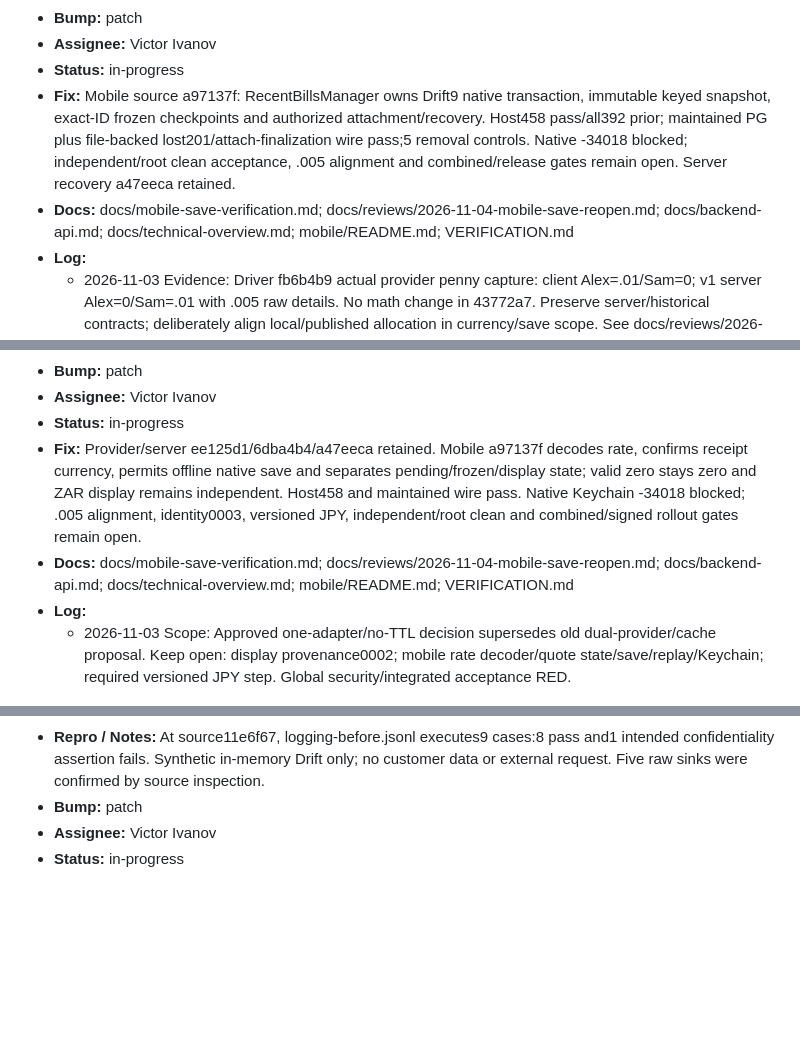
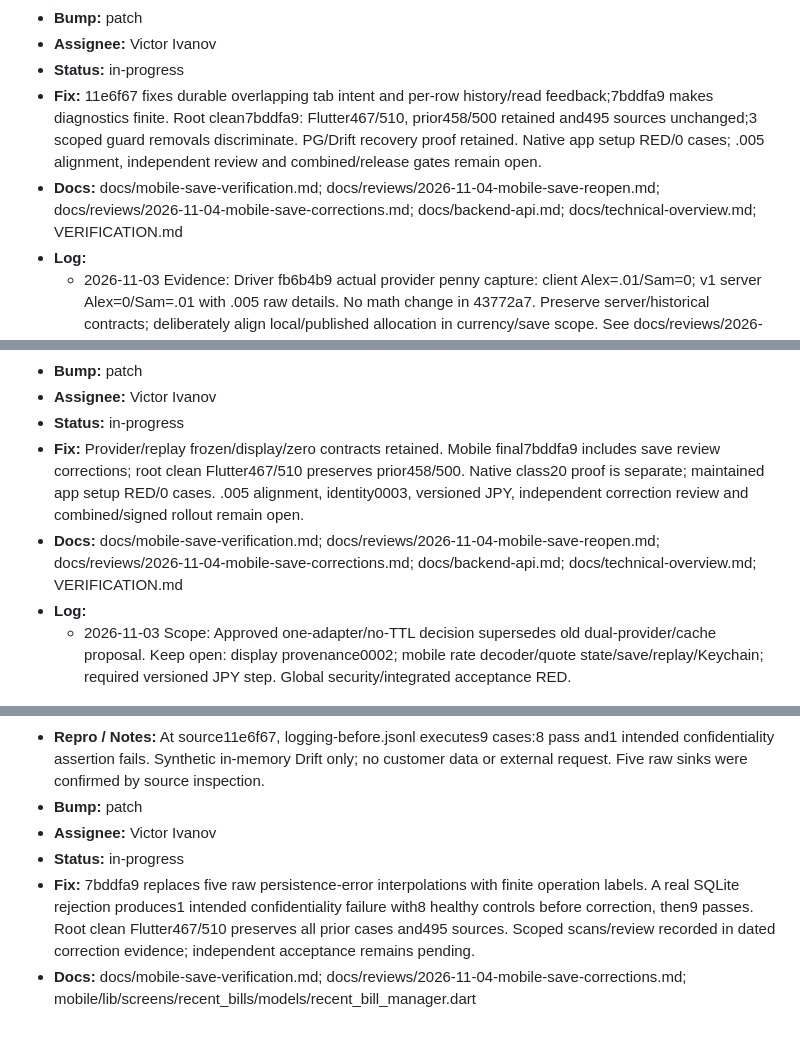
Before and after one commit to LLRHook/checksinmyhead, a Markdown page: bugs.md, 3 parts joined by grey strips. GitHub-like rendering; blank space fills up the shorter version.

```diff
--- a/bugs.md
+++ b/bugs.md
@@ -82,8 +82,8 @@ Active work only. Format and rules: [`.cycle/TRACKERS.md`](.cycle/TRACKERS.md).
 - **Bump:** patch
 - **Assignee:** Victor Ivanov
 - **Status:** in-progress
-- **Fix:** Mobile source a97137f: RecentBillsManager owns Drift9 native transaction, immutable keyed snapshot, exact-ID frozen checkpoints and authorized attachment/recovery. Host458 pass/all392 prior; maintained PG plus file-backed lost201/attach-finalization wire pass;5 removal controls. Native -34018 blocked; independent/root clean acceptance, .005 alignment and combined/release gates remain open. Server recovery a47eeca retained.
-- **Docs:** docs/mobile-save-verification.md; docs/reviews/2026-11-04-mobile-save-reopen.md; docs/backend-api.md; docs/technical-overview.md; mobile/README.md; VERIFICATION.md
+- **Fix:** 11e6f67 fixes durable overlapping tab intent and per-row history/read feedback;7bddfa9 makes diagnostics finite. Root clean7bddfa9: Flutter467/510, prior458/500 retained and495 sources unchanged;3 scoped guard removals discriminate. PG/Drift recovery proof retained. Native app setup RED/0 cases; .005 alignment, independent review and combined/release gates remain open.
+- **Docs:** docs/mobile-save-verification.md; docs/reviews/2026-11-04-mobile-save-reopen.md; docs/reviews/2026-11-04-mobile-save-corrections.md; docs/backend-api.md; docs/technical-overview.md; VERIFICATION.md
 - **Log:**
   - 2026-11-03 Evidence: Driver fb6b4b9 actual provider penny capture: client Alex=.01/Sam=0; v1 server Alex=0/Sam=.01 with .005 raw details. No math change in 43772a7. Preserve server/historical contracts; deliberately align local/published allocation in currency/save scope. See docs/reviews/2026-11-03-client-v1-bridge.md.
 
@@ -361,8 +361,8 @@ Active work only. Format and rules: [`.cycle/TRACKERS.md`](.cycle/TRACKERS.md).
 - **Bump:** patch
 - **Assignee:** Victor Ivanov
 - **Status:** in-progress
-- **Fix:** Provider/server ee125d1/6dba4b4/a47eeca retained. Mobile a97137f decodes rate, confirms receipt currency, permits offline native save and separates pending/frozen/display state; valid zero stays zero and ZAR display remains independent. Host458 and maintained wire pass. Native Keychain -34018 blocked; .005 alignment, identity0003, versioned JPY, independent/root clean and combined/signed rollout gates remain open.
-- **Docs:** docs/mobile-save-verification.md; docs/reviews/2026-11-04-mobile-save-reopen.md; docs/backend-api.md; docs/technical-overview.md; mobile/README.md; VERIFICATION.md
+- **Fix:** Provider/replay frozen/display/zero contracts retained. Mobile final7bddfa9 includes save review corrections; root clean Flutter467/510 preserves prior458/500. Native class20 proof is separate; maintained app setup RED/0 cases. .005 alignment, identity0003, versioned JPY, independent correction review and combined/signed rollout remain open.
+- **Docs:** docs/mobile-save-verification.md; docs/reviews/2026-11-04-mobile-save-reopen.md; docs/reviews/2026-11-04-mobile-save-corrections.md; docs/backend-api.md; docs/technical-overview.md; VERIFICATION.md
 - **Log:**
   - 2026-11-03 Scope: Approved one-adapter/no-TTL decision supersedes old dual-provider/cache proposal. Keep open: display provenance0002; mobile rate decoder/quote state/save/replay/Keychain; required versioned JPY step. Global security/integrated acceptance RED.
 
@@ -552,3 +552,5 @@ Active work only. Format and rules: [`.cycle/TRACKERS.md`](.cycle/TRACKERS.md).
 - **Bump:** patch
 - **Assignee:** Victor Ivanov
 - **Status:** in-progress
+- **Fix:** 7bddfa9 replaces five raw persistence-error interpolations with finite operation labels. A real SQLite rejection produces1 intended confidentiality failure with8 healthy controls before correction, then9 passes. Root clean Flutter467/510 preserves all prior cases and495 sources. Scoped scans/review recorded in dated correction evidence; independent acceptance remains pending.
+- **Docs:** docs/mobile-save-verification.md; docs/reviews/2026-11-04-mobile-save-corrections.md; mobile/lib/screens/recent_bills/models/recent_bill_manager.dart
```
Also changed, not shown: docs/reviews/2026-11-04-mobile-save-corrections.md (added, +77 -0 lines).
